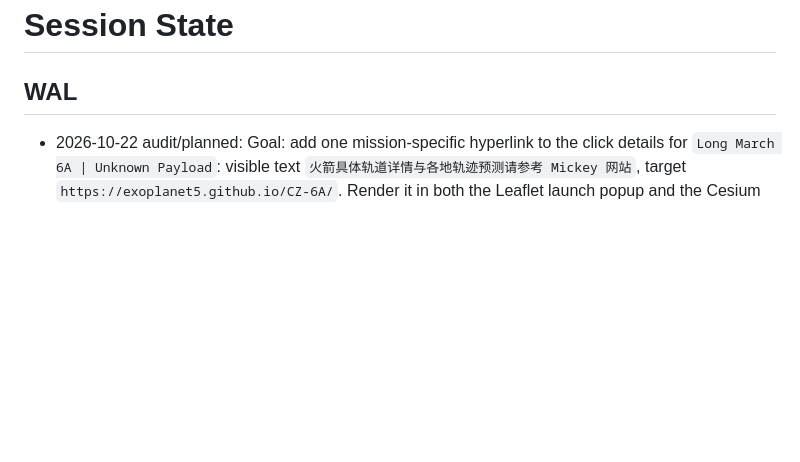
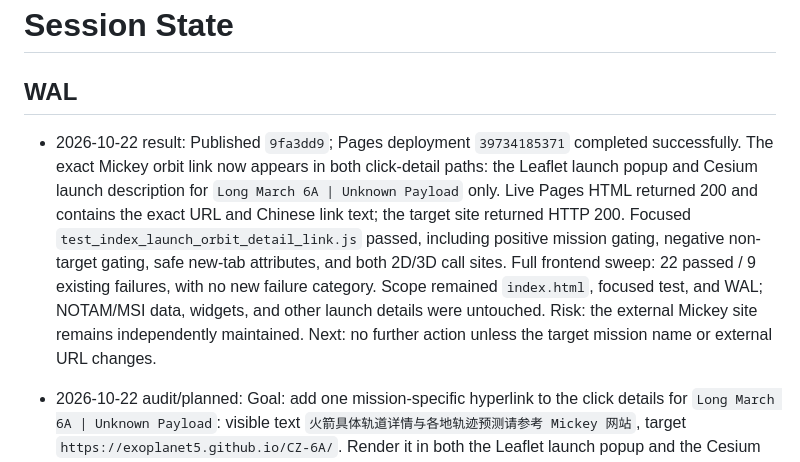
Before and after one commit to lzq1206/notam-whisper, a Markdown page: SESSION-STATE.md, the part around the change. Drawn GitHub-style; blank space fills up the shorter version.

Commit message:
Record Long March 6A orbit link deployment

```diff
--- a/SESSION-STATE.md
+++ b/SESSION-STATE.md
@@ -1,6 +1,8 @@
 # Session State
 
 ## WAL
+
+- 2026-10-22 result: Published `9fa3dd9`; Pages deployment `39734185371` completed successfully. The exact Mickey orbit link now appears in both click-detail paths: the Leaflet launch popup and Cesium launch description for `Long March 6A | Unknown Payload` only. Live Pages HTML returned 200 and contains the exact URL and Chinese link text; the target site returned HTTP 200. Focused `test_index_launch_orbit_detail_link.js` passed, including positive mission gating, negative non-target gating, safe new-tab attributes, and both 2D/3D call sites. Full frontend sweep: 22 passed / 9 existing failures, with no new failure category. Scope remained `index.html`, focused test, and WAL; NOTAM/MSI data, widgets, and other launch details were untouched. Risk: the external Mickey site remains independently maintained. Next: no further action unless the target mission name or external URL changes.
 
 - 2026-10-22 audit/planned: Goal: add one mission-specific hyperlink to the click details for `Long March 6A | Unknown Payload`: visible text `火箭具体轨道详情与各地轨迹预测请参考 Mickey 网站`, target `https://exoplanet5.github.io/CZ-6A/`. Render it in both the Leaflet launch popup and the Cesium launch description because they are the two click-detail paths; all other launches must remain unchanged. Scope: `index.html`, a focused static regression test, and WAL only; no NOTAM/MSI datasets, widget files, page copy, matching rules, or launch-feed data changes. Stage precheck: website detail presentation only; sample rules, variable definitions, model specs, and academic outputs remain unchanged. Risk: external link availability is outside this repository; use a new-tab `https` link with `noopener noreferrer`. Next: implement, test positive/negative mission gating, publish and verify the live HTML/deployment.
 
```
